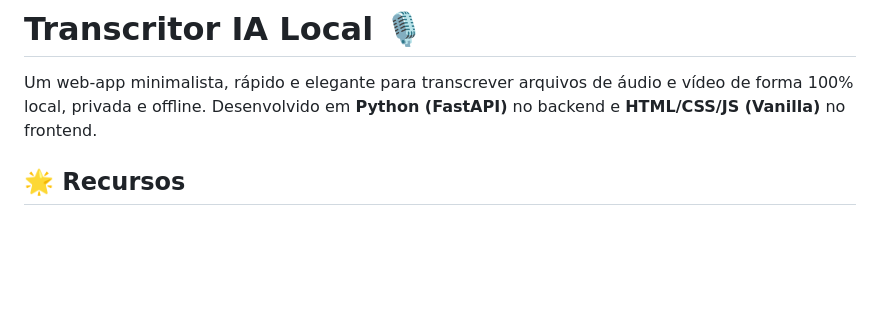
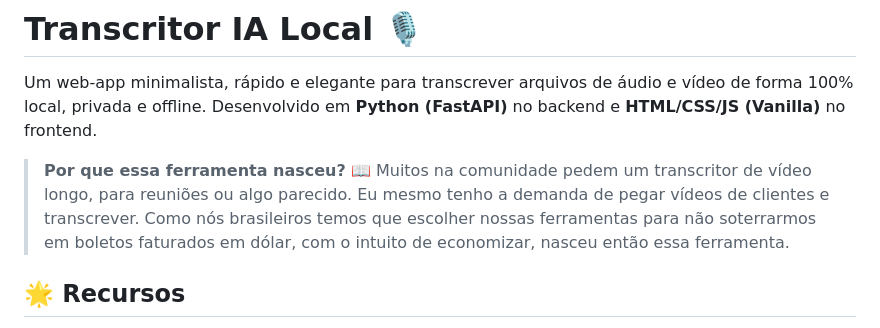
Before and after one commit to guilhermebonomo/transcrever-audio, a Markdown page: README.md, the part around the change. Rendered like a GitHub page; blank space fills up the shorter version.

Commit message:
storytelling

```diff
--- a/README.md
+++ b/README.md
@@ -1,6 +1,9 @@
 # Transcritor IA Local 🎙️
 
 Um web-app minimalista, rápido e elegante para transcrever arquivos de áudio e vídeo de forma 100% local, privada e offline. Desenvolvido em **Python (FastAPI)** no backend e **HTML/CSS/JS (Vanilla)** no frontend.
+
+> **Por que essa ferramenta nasceu?** 📖
+> Muitos na comunidade pedem um transcritor de vídeo longo, para reuniões ou algo parecido. Eu mesmo tenho a demanda de pegar vídeos de clientes e transcrever. Como nós brasileiros temos que escolher nossas ferramentas para não soterrarmos em boletos faturados em dólar, com o intuito de economizar, nasceu então essa ferramenta.
 
 ## 🌟 Recursos
 - **100% Local e Seguro**: Seus arquivos nunca saem da sua máquina. Nenhuma API externa ou serviço em nuvem.
```
